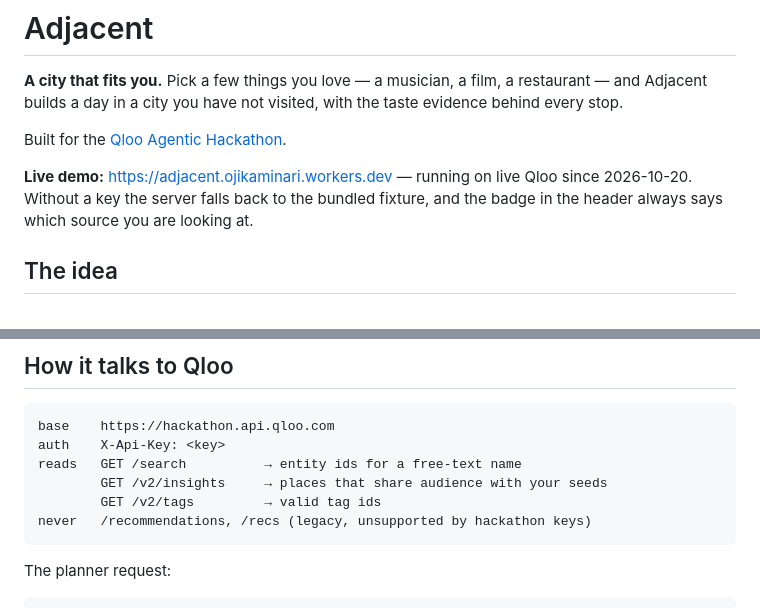
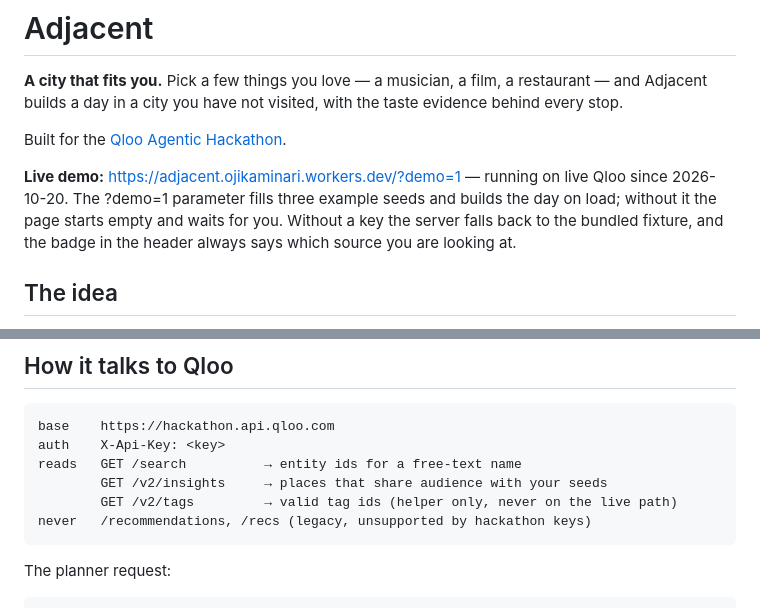
Before and after one commit to kaminariouji/adjacent, a Markdown page: README.md, 2 parts joined by grey strips. Drawn GitHub-style.

Commit message:
docs: name /v2/tags as a helper, point the demo link at ?demo=1

````diff
--- a/README.md
+++ b/README.md
@@ -4,7 +4,7 @@
 
 Built for the [Qloo Agentic Hackathon](https://qloo.devpost.com/).
 
-**Live demo:** https://adjacent.ojikaminari.workers.dev — running on live Qloo since 2026-10-20. Without a key the server falls back to the bundled fixture, and the badge in the header always says which source you are looking at.
+**Live demo:** https://adjacent.ojikaminari.workers.dev/?demo=1 — running on live Qloo since 2026-10-20. The ?demo=1 parameter fills three example seeds and builds the day on load; without it the page starts empty and waits for you. Without a key the server falls back to the bundled fixture, and the badge in the header always says which source you are looking at.
 
 ## The idea
 
@@ -80,7 +80,7 @@ base    https://hackathon.api.qloo.com
 auth    X-Api-Key: <key>
 reads   GET /search          → entity ids for a free-text name
         GET /v2/insights     → places that share audience with your seeds
-        GET /v2/tags         → valid tag ids
+        GET /v2/tags         → valid tag ids (helper only, never on the live path)
 never   /recommendations, /recs (legacy, unsupported by hackathon keys)
 ```
 
````
